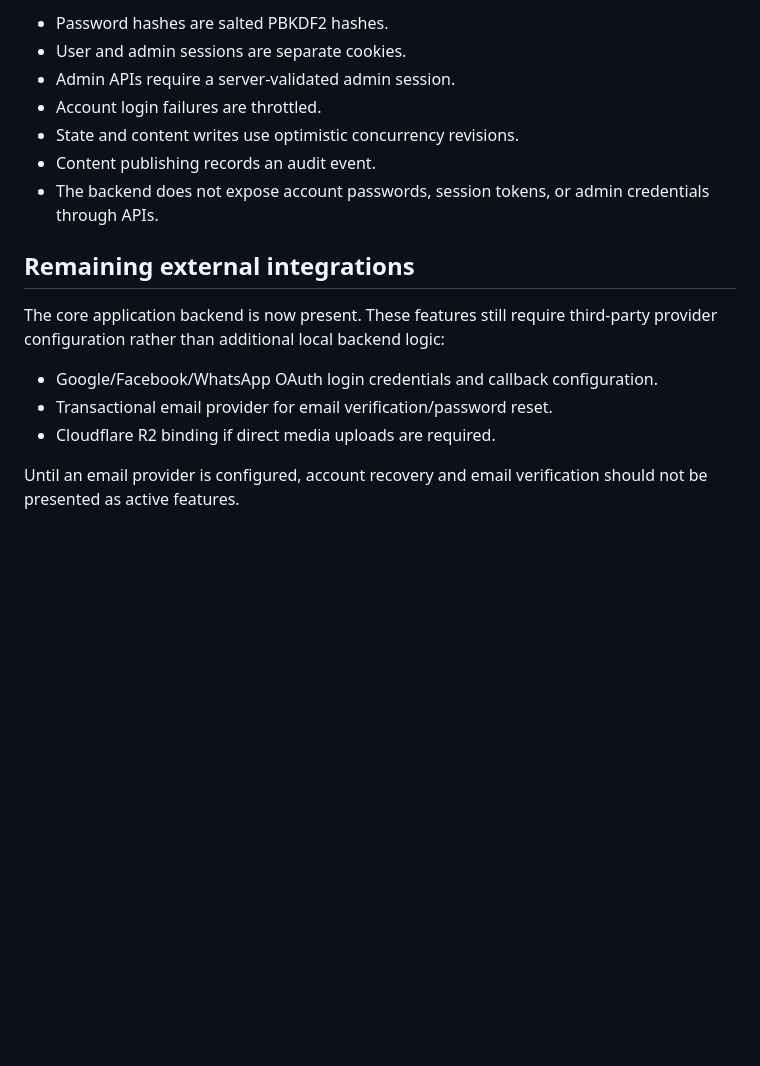
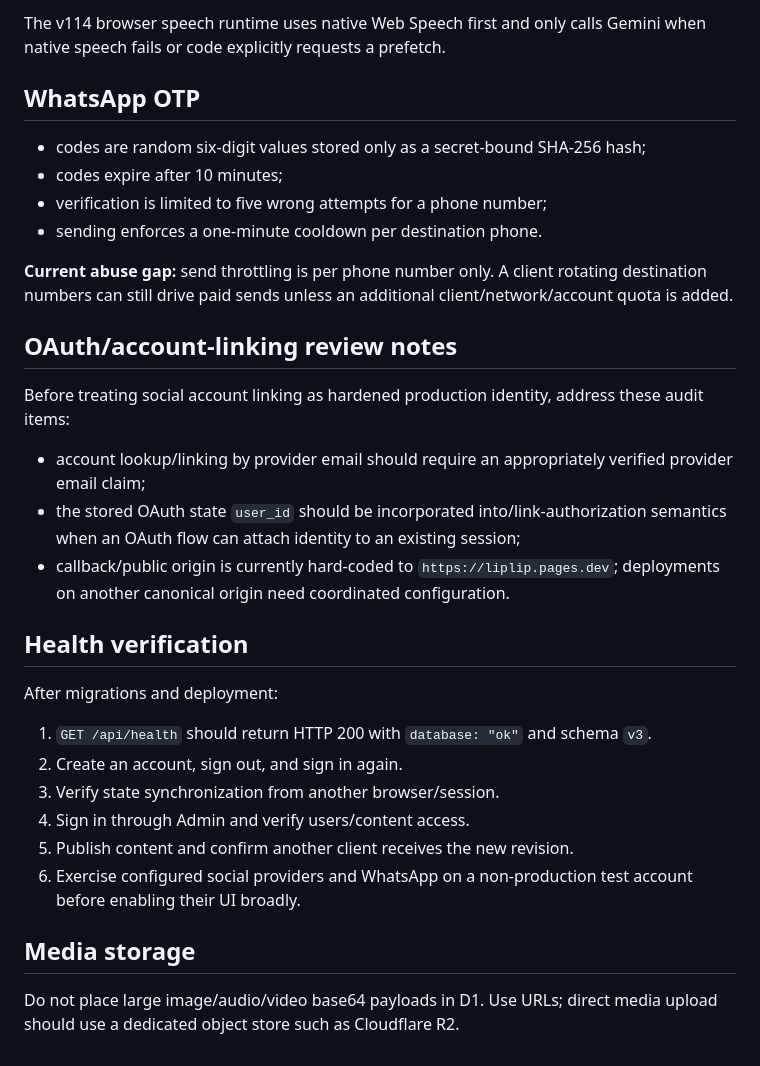
Before and after one commit to hatemkhaleefah3-ui/liplip, a Markdown page: BACKEND.md, the part around one of its changes. GitHub-like rendering; blank space fills up the shorter version.

```diff
--- a/BACKEND.md
+++ b/BACKEND.md
@@ -105,18 +110,34 @@ After applying migrations and redeploying, verify:
 
-- Password hashes are salted PBKDF2 hashes.
-- User and admin sessions are separate cookies.
-- Admin APIs require a server-validated admin session.
-- Account login failures are throttled.
-- State and content writes use optimistic concurrency revisions.
-- Content publishing records an audit event.
-- The backend does not expose account passwords, session tokens, or admin credentials through APIs.
+The v114 browser speech runtime uses native Web Speech first and only calls Gemini when native speech fails or code explicitly requests a prefetch.
 
-## Remaining external integrations
+## WhatsApp OTP
 
-The core application backend is now present. These features still require third-party provider configuration rather than additional local backend logic:
+- codes are random six-digit values stored only as a secret-bound SHA-256 hash;
+- codes expire after 10 minutes;
+- verification is limited to five wrong attempts for a phone number;
+- sending enforces a one-minute cooldown per destination phone.
 
-- Google/Facebook/WhatsApp OAuth login credentials and callback configuration.
-- Transactional email provider for email verification/password reset.
-- Cloudflare R2 binding if direct media uploads are required.
+**Current abuse gap:** send throttling is per phone number only. A client rotating destination numbers can still drive paid sends unless an additional client/network/account quota is added.
 
-Until an email provider is configured, account recovery and email verification should not be presented as active features.
+## OAuth/account-linking review notes
+
+Before treating social account linking as hardened production identity, address these audit items:
+
+- account lookup/linking by provider email should require an appropriately verified provider email claim;
+- the stored OAuth state `user_id` should be incorporated into/link-authorization semantics when an OAuth flow can attach identity to an existing session;
+- callback/public origin is currently hard-coded to `https://liplip.pages.dev`; deployments on another canonical origin need coordinated configuration.
+
+## Health verification
+
+After migrations and deployment:
+
+1. `GET /api/health` should return HTTP 200 with `database: "ok"` and schema `v3`.
+2. Create an account, sign out, and sign in again.
+3. Verify state synchronization from another browser/session.
+4. Sign in through Admin and verify users/content access.
+5. Publish content and confirm another client receives the new revision.
+6. Exercise configured social providers and WhatsApp on a non-production test account before enabling their UI broadly.
+
+## Media storage
+
+Do not place large image/audio/video base64 payloads in D1. Use URLs; direct media upload should use a dedicated object store such as Cloudflare R2.
```
Also changed, not shown: other parts of BACKEND.md (+62 -57 lines).
